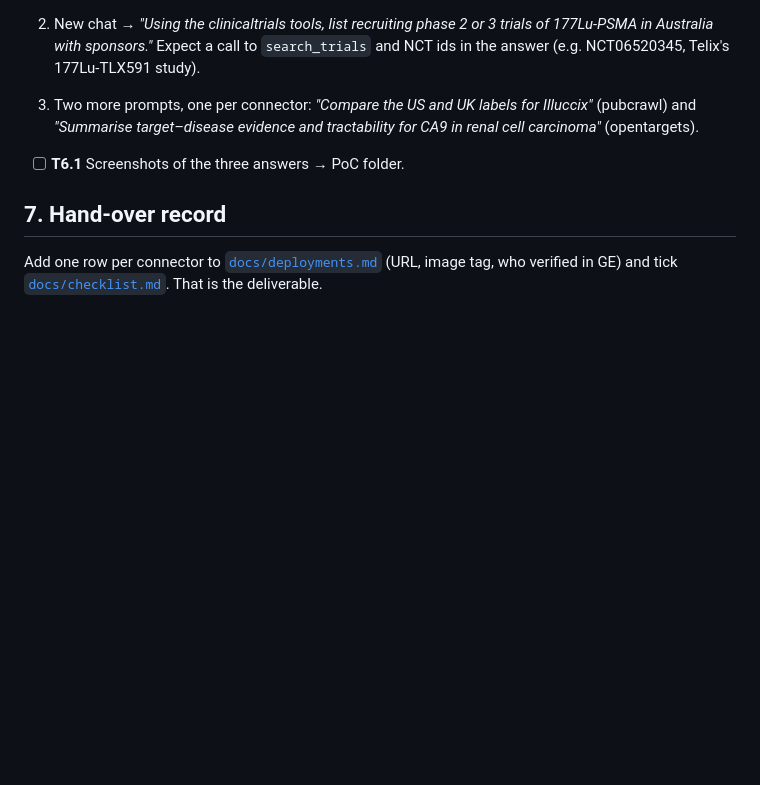
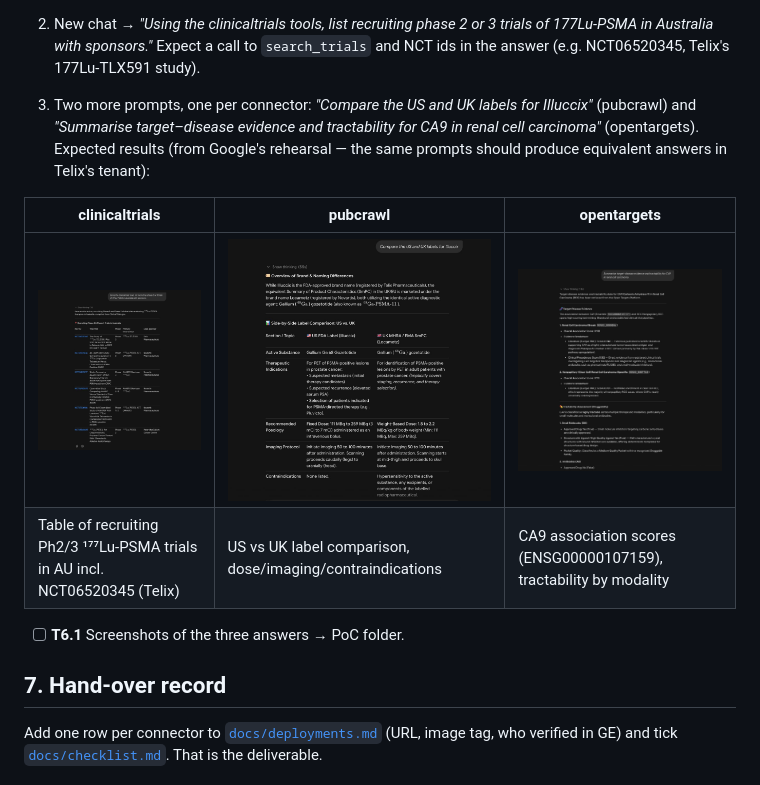
Before and after one commit to soheilage/telix-connectors, a Markdown page: README.md, the part around the change. GitHub-like rendering; pictures changed too: docs/images/ge-chat-clinicaltrials.jpg (added), docs/images/ge-chat-opentargets.jpg (added), docs/images/ge-chat-pubcrawl.jpg (added); blank space fills up the shorter version.

Commit message:
Step 6: expected chat results for the three connectors

```diff
--- a/README.md
+++ b/README.md
@@ -178,6 +178,13 @@ Checks
    Expect a call to `search_trials` and NCT ids in the answer (e.g. NCT06520345, Telix's 177Lu‑TLX591 study).
 3. Two more prompts, one per connector: *"Compare the US and UK labels for Illuccix"* (pubcrawl) and
    *"Summarise target–disease evidence and tractability for CA9 in renal cell carcinoma"* (opentargets).
+Expected results (from Google's rehearsal — the same prompts should produce equivalent answers in Telix's tenant):
+
+| clinicaltrials | pubcrawl | opentargets |
+|---|---|---|
+| ![](docs/images/ge-chat-clinicaltrials.jpg) | ![](docs/images/ge-chat-pubcrawl.jpg) | ![](docs/images/ge-chat-opentargets.jpg) |
+| Table of recruiting Ph2/3 ¹⁷⁷Lu‑PSMA trials in AU incl. NCT06520345 (Telix) | US vs UK label comparison, dose/imaging/contraindications | CA9 association scores (ENSG00000107159), tractability by modality |
+
 - [ ] **T6.1** Screenshots of the three answers → PoC folder.
 
 ## 7. Hand‑over record
```
